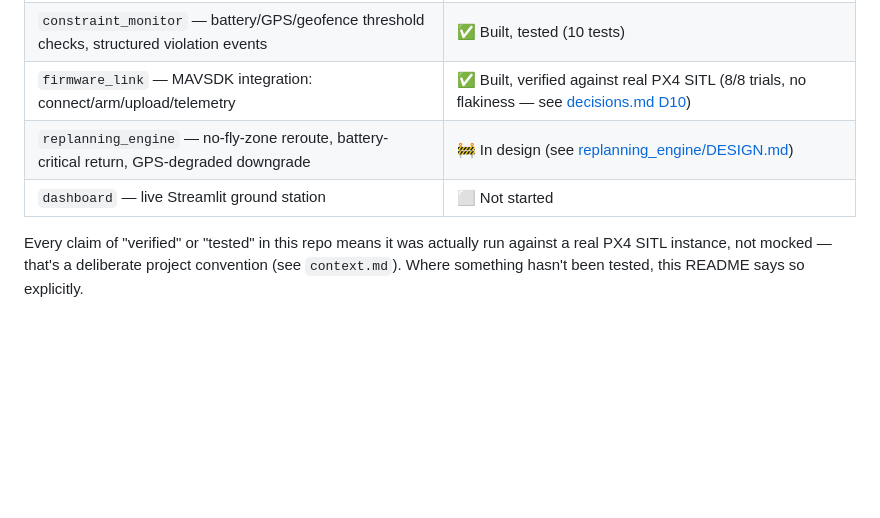
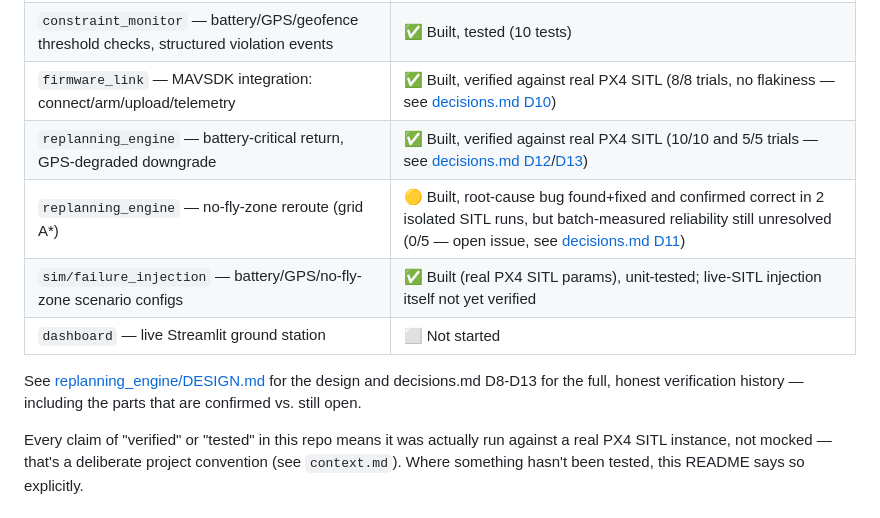
Before and after one commit to AnshadityaSharma/GroundLink, a Markdown page: README.md, the part around the change. Rendered like a GitHub page; blank space fills up the shorter version.

Commit message:
README: update status table to reflect overnight replanning_engine verification

```diff
--- a/README.md
+++ b/README.md
@@ -31,8 +31,12 @@ Built on **PX4** (via **MAVSDK-Python**), validated in **SITL** (Software-In-The
 | `mission_planner` — waypoint model + lawnmower coverage-grid generator | ✅ Built, tested (7 tests) |
 | `constraint_monitor` — battery/GPS/geofence threshold checks, structured violation events | ✅ Built, tested (10 tests) |
 | `firmware_link` — MAVSDK integration: connect/arm/upload/telemetry | ✅ Built, verified against real PX4 SITL (8/8 trials, no flakiness — see [decisions.md D10](decisions.md)) |
-| `replanning_engine` — no-fly-zone reroute, battery-critical return, GPS-degraded downgrade | 🚧 In design (see [replanning_engine/DESIGN.md](replanning_engine/DESIGN.md)) |
+| `replanning_engine` — battery-critical return, GPS-degraded downgrade | ✅ Built, verified against real PX4 SITL (10/10 and 5/5 trials — see [decisions.md D12](decisions.md)/[D13](decisions.md)) |
+| `replanning_engine` — no-fly-zone reroute (grid A*) | 🟡 Built, root-cause bug found+fixed and confirmed correct in 2 isolated SITL runs, but batch-measured reliability still unresolved (0/5 — open issue, see [decisions.md D11](decisions.md)) |
+| `sim/failure_injection` — battery/GPS/no-fly-zone scenario configs | ✅ Built (real PX4 SITL params), unit-tested; live-SITL injection itself not yet verified |
 | `dashboard` — live Streamlit ground station | ⬜ Not started |
+
+See [replanning_engine/DESIGN.md](replanning_engine/DESIGN.md) for the design and decisions.md D8-D13 for the full, honest verification history — including the parts that are confirmed vs. still open.
 
 Every claim of "verified" or "tested" in this repo means it was actually run against a real PX4 SITL instance, not mocked — that's a deliberate project convention (see `context.md`). Where something hasn't been tested, this README says so explicitly.
 
```
